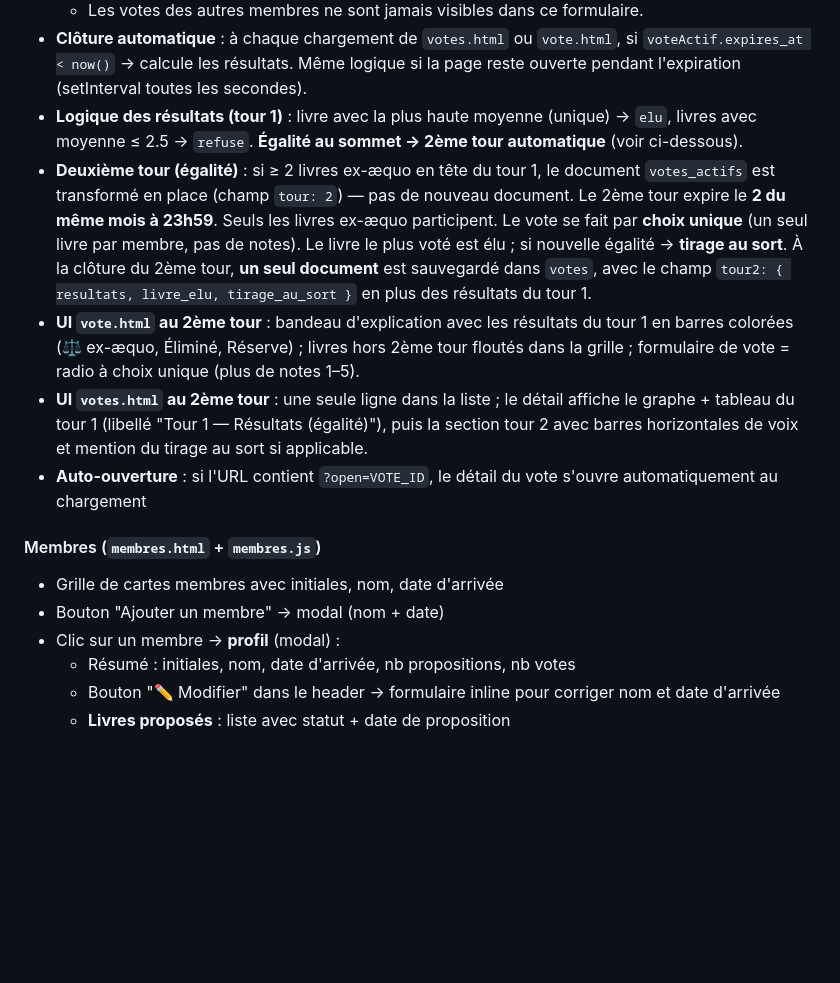
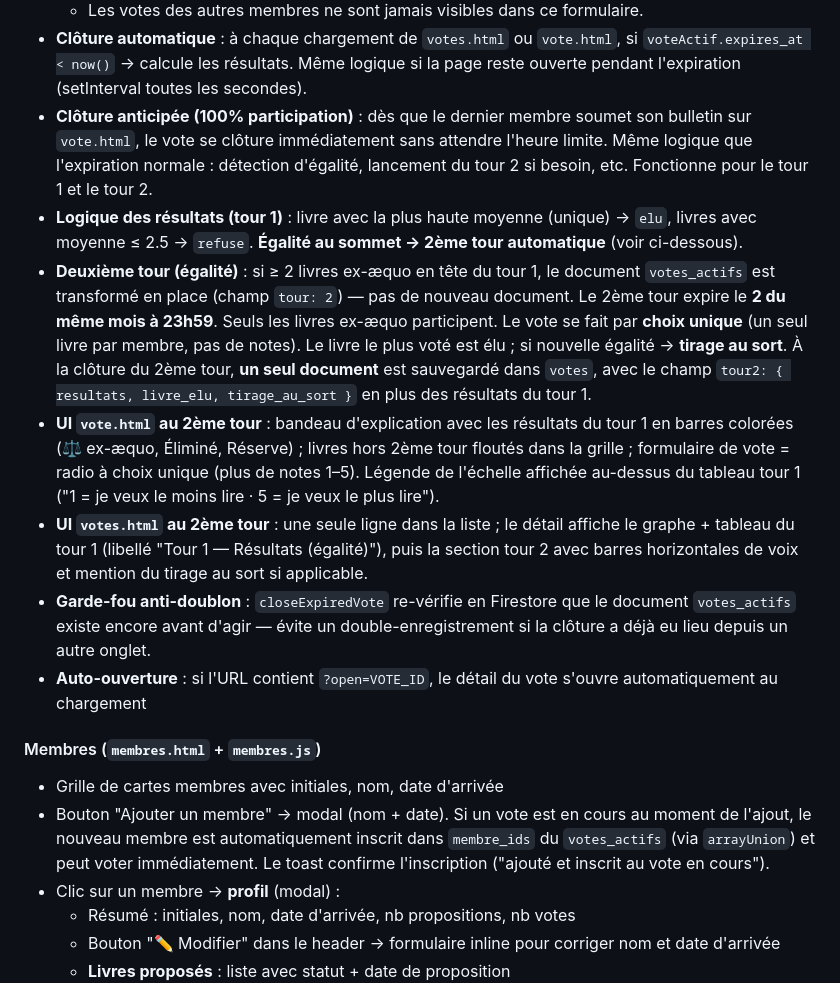
Before and after one commit to Nardoll/mon-site, a Markdown page: README.md, the part around the change. GitHub-like rendering; blank space fills up the shorter version.

Commit message:
README : mise à jour 1er juin (vote 2ème tour, clôture anticipée, membres)
Co-Authored-By: Claude Sonnet 4.6 <noreply@anthropic.com>

```diff
--- a/README.md
+++ b/README.md
@@ -229,15 +229,17 @@ Deux vues alternées :
   2. **Étape 2 — Notes** : tableau de **boutons radio** (1/5, 2/5, 3/5, 4/5, 5/5), une ligne par livre. Le formulaire est **toujours vide** (jamais pré-rempli, même en cas d'écrasement). Bouton "← Changer" pour revenir à l'étape 1.
   - Les votes des autres membres ne sont jamais visibles dans ce formulaire.
 - **Clôture automatique** : à chaque chargement de `votes.html` ou `vote.html`, si `voteActif.expires_at < now()` → calcule les résultats. Même logique si la page reste ouverte pendant l'expiration (setInterval toutes les secondes).
+- **Clôture anticipée (100% participation)** : dès que le dernier membre soumet son bulletin sur `vote.html`, le vote se clôture immédiatement sans attendre l'heure limite. Même logique que l'expiration normale : détection d'égalité, lancement du tour 2 si besoin, etc. Fonctionne pour le tour 1 et le tour 2.
 - **Logique des résultats (tour 1)** : livre avec la plus haute moyenne (unique) → `elu`, livres avec moyenne ≤ 2.5 → `refuse`. **Égalité au sommet → 2ème tour automatique** (voir ci-dessous).
 - **Deuxième tour (égalité)** : si ≥ 2 livres ex-æquo en tête du tour 1, le document `votes_actifs` est transformé en place (champ `tour: 2`) — pas de nouveau document. Le 2ème tour expire le **2 du même mois à 23h59**. Seuls les livres ex-æquo participent. Le vote se fait par **choix unique** (un seul livre par membre, pas de notes). Le livre le plus voté est élu ; si nouvelle égalité → **tirage au sort**. À la clôture du 2ème tour, **un seul document** est sauvegardé dans `votes`, avec le champ `tour2: { resultats, livre_elu, tirage_au_sort }` en plus des résultats du tour 1.
-- **UI `vote.html` au 2ème tour** : bandeau d'explication avec les résultats du tour 1 en barres colorées (⚖️ ex-æquo, Éliminé, Réserve) ; livres hors 2ème tour floutés dans la grille ; formulaire de vote = radio à choix unique (plus de notes 1–5).
+- **UI `vote.html` au 2ème tour** : bandeau d'explication avec les résultats du tour 1 en barres colorées (⚖️ ex-æquo, Éliminé, Réserve) ; livres hors 2ème tour floutés dans la grille ; formulaire de vote = radio à choix unique (plus de notes 1–5). Légende de l'échelle affichée au-dessus du tableau tour 1 ("1 = je veux le moins lire · 5 = je veux le plus lire").
 - **UI `votes.html` au 2ème tour** : une seule ligne dans la liste ; le détail affiche le graphe + tableau du tour 1 (libellé "Tour 1 — Résultats (égalité)"), puis la section tour 2 avec barres horizontales de voix et mention du tirage au sort si applicable.
+- **Garde-fou anti-doublon** : `closeExpiredVote` re-vérifie en Firestore que le document `votes_actifs` existe encore avant d'agir — évite un double-enregistrement si la clôture a déjà eu lieu depuis un autre onglet.
 - **Auto-ouverture** : si l'URL contient `?open=VOTE_ID`, le détail du vote s'ouvre automatiquement au chargement
 
 #### Membres (`membres.html` + `membres.js`)
 - Grille de cartes membres avec initiales, nom, date d'arrivée
-- Bouton "Ajouter un membre" → modal (nom + date)
+- Bouton "Ajouter un membre" → modal (nom + date). Si un vote est en cours au moment de l'ajout, le nouveau membre est automatiquement inscrit dans `membre_ids` du `votes_actifs` (via `arrayUnion`) et peut voter immédiatement. Le toast confirme l'inscription ("ajouté et inscrit au vote en cours").
 - Clic sur un membre → **profil** (modal) :
   - Résumé : initiales, nom, date d'arrivée, nb propositions, nb votes
   - Bouton "✏️ Modifier" dans le header → formulaire inline pour corriger nom et date d'arrivée
```
